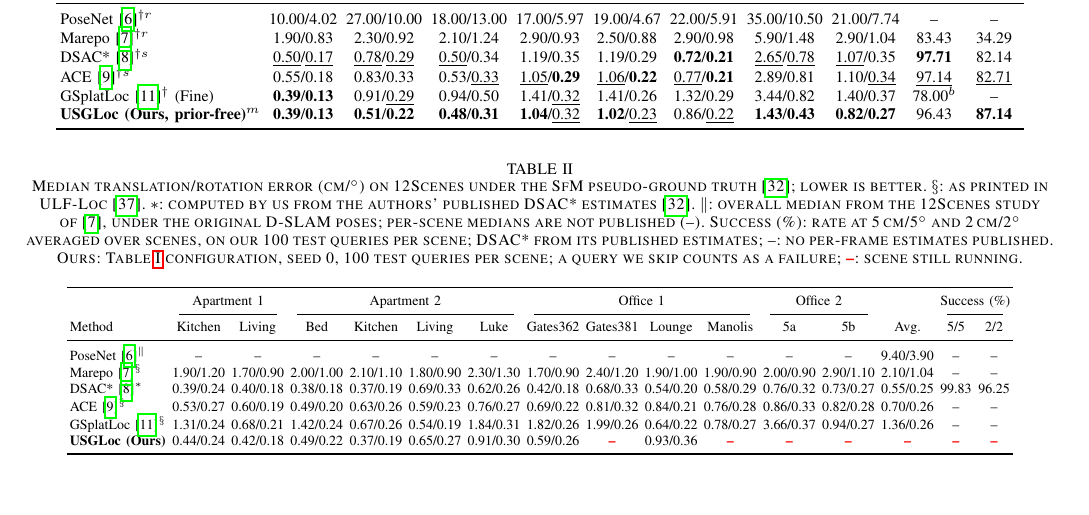
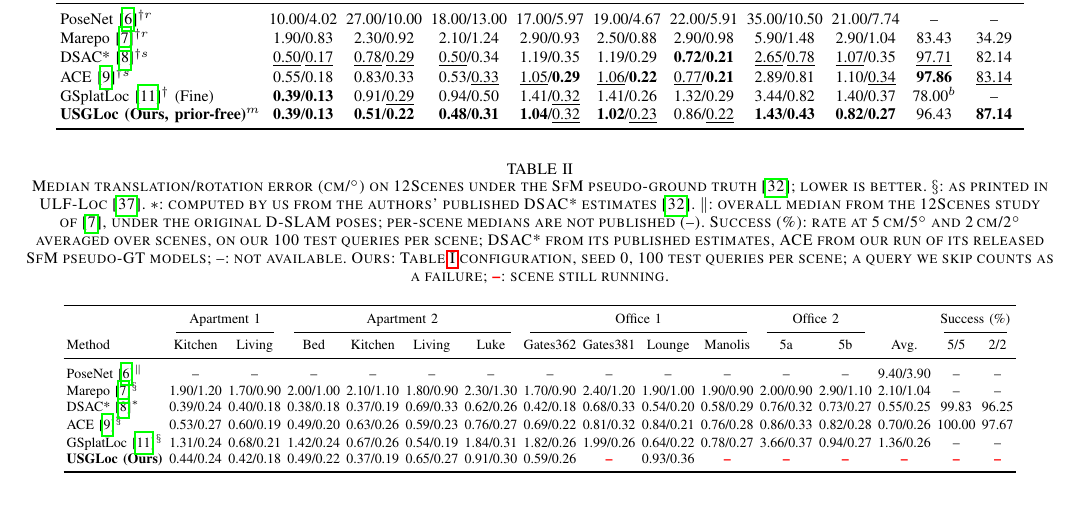
Before and after one commit to pairs-lab/usgloc, a LaTeX paper (paper/usgloc_ral_draft.tex): part of page 6 of 13, cut so that both start at the same text. Compiled offline with pdfLaTeX.

Commit message:
ACE success rates from our run of the released SfM-pGT models (Tables I, II)

```diff
--- a/paper/usgloc_ral_draft.tex
+++ b/paper/usgloc_ral_draft.tex
@@ -296,8 +296,8 @@ Method & Chess & Fire & Heads & Office & Pumpkin & Kitchen & Stairs & Avg. & 5\,
 \midrule
 PoseNet~\cite{posenet}$^{\dagger r}$ & 10.00/4.02 & 27.00/10.00 & 18.00/13.00 & 17.00/5.97 & 19.00/4.67 & 22.00/5.91 & 35.00/10.50 & 21.00/7.74 & -- & --\\
 Marepo~\cite{marepo}$^{\dagger r}$ & 1.90/0.83 & 2.30/0.92 & 2.10/1.24 & 2.90/0.93 & 2.50/0.88 & 2.90/0.98 & 5.90/1.48 & 2.90/1.04 & 83.43 & 34.29\\
-DSAC*~\cite{dsacstar}$^{\dagger s}$ & \underline{0.50}/\underline{0.17} & \underline{0.78}/\underline{0.29} & \underline{0.50}/0.34 & 1.19/0.35 & 1.19/0.29 & \textbf{0.72}/\textbf{0.21} & \underline{2.65}/\underline{0.78} & \underline{1.07}/0.35 & \textbf{97.71} & 82.14\\
-ACE~\cite{ace}$^{\dagger s}$ & 0.55/0.18 & 0.83/0.33 & 0.53/\underline{0.33} & \underline{1.05}/\textbf{0.29} & \underline{1.06}/\textbf{0.22} & \underline{0.77}/\textbf{0.21} & 2.89/0.81 & 1.10/\underline{0.34} & \underline{97.14} & \underline{82.71}\\
+DSAC*~\cite{dsacstar}$^{\dagger s}$ & \underline{0.50}/\underline{0.17} & \underline{0.78}/\underline{0.29} & \underline{0.50}/0.34 & 1.19/0.35 & 1.19/0.29 & \textbf{0.72}/\textbf{0.21} & \underline{2.65}/\underline{0.78} & \underline{1.07}/0.35 & \underline{97.71} & 82.14\\
+ACE~\cite{ace}$^{\dagger s}$ & 0.55/0.18 & 0.83/0.33 & 0.53/\underline{0.33} & \underline{1.05}/\textbf{0.29} & \underline{1.06}/\textbf{0.22} & \underline{0.77}/\textbf{0.21} & 2.89/0.81 & 1.10/\underline{0.34} & \textbf{97.86} & \underline{83.14}\\
 GSplatLoc~\cite{gsplatloc}$^\dagger$ (Fine) & \textbf{0.39}/\textbf{0.13} & 0.91/\underline{0.29} & 0.94/0.50 & 1.41/\underline{0.32} & 1.41/0.26 & 1.32/0.29 & 3.44/0.82 & 1.40/0.37 & 78.00$^{b}$ & --\\
 \textbf{\method{} (Ours, prior-free)}$^{m}$ & \textbf{0.39}/\textbf{0.13} & \textbf{0.51}/\textbf{0.22} & \textbf{0.48}/\textbf{0.31} & \textbf{1.04}/\underline{0.32} & \textbf{1.02}/\underline{0.23} & 0.86/\underline{0.22} & \textbf{1.43}/\textbf{0.43} & \textbf{0.82}/\textbf{0.27} & 96.43 & \textbf{87.14}\\
 \bottomrule
@@ -307,7 +307,7 @@ GSplatLoc~\cite{gsplatloc}$^\dagger$ (Fine) & \textbf{0.39}/\textbf{0.13} & 0.91
 
 \begin{table*}[t]
 \centering
-\caption{Median translation/rotation error (cm/$^\circ$) on 12Scenes under the SfM pseudo-ground truth~\cite{brachmann2021dslam}; lower is better. $\S$: as printed in ULF-Loc~\cite{ulfloc}. $\ast$: computed by us from the authors' published DSAC* estimates~\cite{brachmann2021dslam}. $\|$: overall median from the 12Scenes study of~\cite{marepo}, under the original D-SLAM poses; per-scene medians are not published (--). Success (\%): rate at 5\,cm/5$^\circ$ and 2\,cm/2$^\circ$ averaged over scenes, on our 100 test queries per scene; DSAC* from its published estimates; --: no per-frame estimates published. Ours: Table~\ref{tab:7scenes} configuration, seed 0, 100 test queries per scene; a query we skip counts as a failure; \res: scene still running.}
+\caption{Median translation/rotation error (cm/$^\circ$) on 12Scenes under the SfM pseudo-ground truth~\cite{brachmann2021dslam}; lower is better. $\S$: as printed in ULF-Loc~\cite{ulfloc}. $\ast$: computed by us from the authors' published DSAC* estimates~\cite{brachmann2021dslam}. $\|$: overall median from the 12Scenes study of~\cite{marepo}, under the original D-SLAM poses; per-scene medians are not published (--). Success (\%): rate at 5\,cm/5$^\circ$ and 2\,cm/2$^\circ$ averaged over scenes, on our 100 test queries per scene; DSAC* from its published estimates, ACE from our run of its released SfM pseudo-GT models; --: not available. Ours: Table~\ref{tab:7scenes} configuration, seed 0, 100 test queries per scene; a query we skip counts as a failure; \res: scene still running.}
 \label{tab:12scenes}
 \setlength{\tabcolsep}{1.6pt}
 \scriptsize
@@ -320,7 +320,7 @@ Method & Kitchen & Living & Bed & Kitchen & Living & Luke & Gates362 & Gates381
 PoseNet~\cite{posenet}$^{\|}$ & -- & -- & -- & -- & -- & -- & -- & -- & -- & -- & -- & -- & 9.40/3.90 & -- & --\\
 Marepo~\cite{marepo}$^\S$ & 1.90/1.20 & 1.70/0.90 & 2.00/1.00 & 2.10/1.10 & 1.80/0.90 & 2.30/1.30 & 1.70/0.90 & 2.40/1.20 & 1.90/1.00 & 1.90/0.90 & 2.00/0.90 & 2.90/1.10 & 2.10/1.04 & -- & --\\
 DSAC*~\cite{dsacstar}$^\ast$ & 0.39/0.24 & 0.40/0.18 & 0.38/0.18 & 0.37/0.19 & 0.69/0.33 & 0.62/0.26 & 0.42/0.18 & 0.68/0.33 & 0.54/0.20 & 0.58/0.29 & 0.76/0.32 & 0.73/0.27 & 0.55/0.25 & 99.83 & 96.25\\
-ACE~\cite{ace}$^\S$ & 0.53/0.27 & 0.60/0.19 & 0.49/0.20 & 0.63/0.26 & 0.59/0.23 & 0.76/0.27 & 0.69/0.22 & 0.81/0.32 & 0.84/0.21 & 0.76/0.28 & 0.86/0.33 & 0.82/0.28 & 0.70/0.26 & -- & --\\
+ACE~\cite{ace}$^\S$ & 0.53/0.27 & 0.60/0.19 & 0.49/0.20 & 0.63/0.26 & 0.59/0.23 & 0.76/0.27 & 0.69/0.22 & 0.81/0.32 & 0.84/0.21 & 0.76/0.28 & 0.86/0.33 & 0.82/0.28 & 0.70/0.26 & 100.00 & 97.67\\
 GSplatLoc~\cite{gsplatloc}$^\S$ & 1.31/0.24 & 0.68/0.21 & 1.42/0.24 & 0.67/0.26 & 0.54/0.19 & 1.84/0.31 & 1.82/0.26 & 1.99/0.26 & 0.64/0.22 & 0.78/0.27 & 3.66/0.37 & 0.94/0.27 & 1.36/0.26 & -- & --\\
 \textbf{\method{} (Ours)} & 0.44/0.24 & 0.42/0.18 & 0.49/0.22 & 0.37/0.19 & 0.65/0.27 & 0.91/0.30 & 0.59/0.26 & \res & 0.93/0.36 & \res & \res & \res & \res & \res & \res\\
 \bottomrule
```
Also changed, not shown: paper/usgloc_ral_draft.tex (2 more changed lines), 1 other file.
